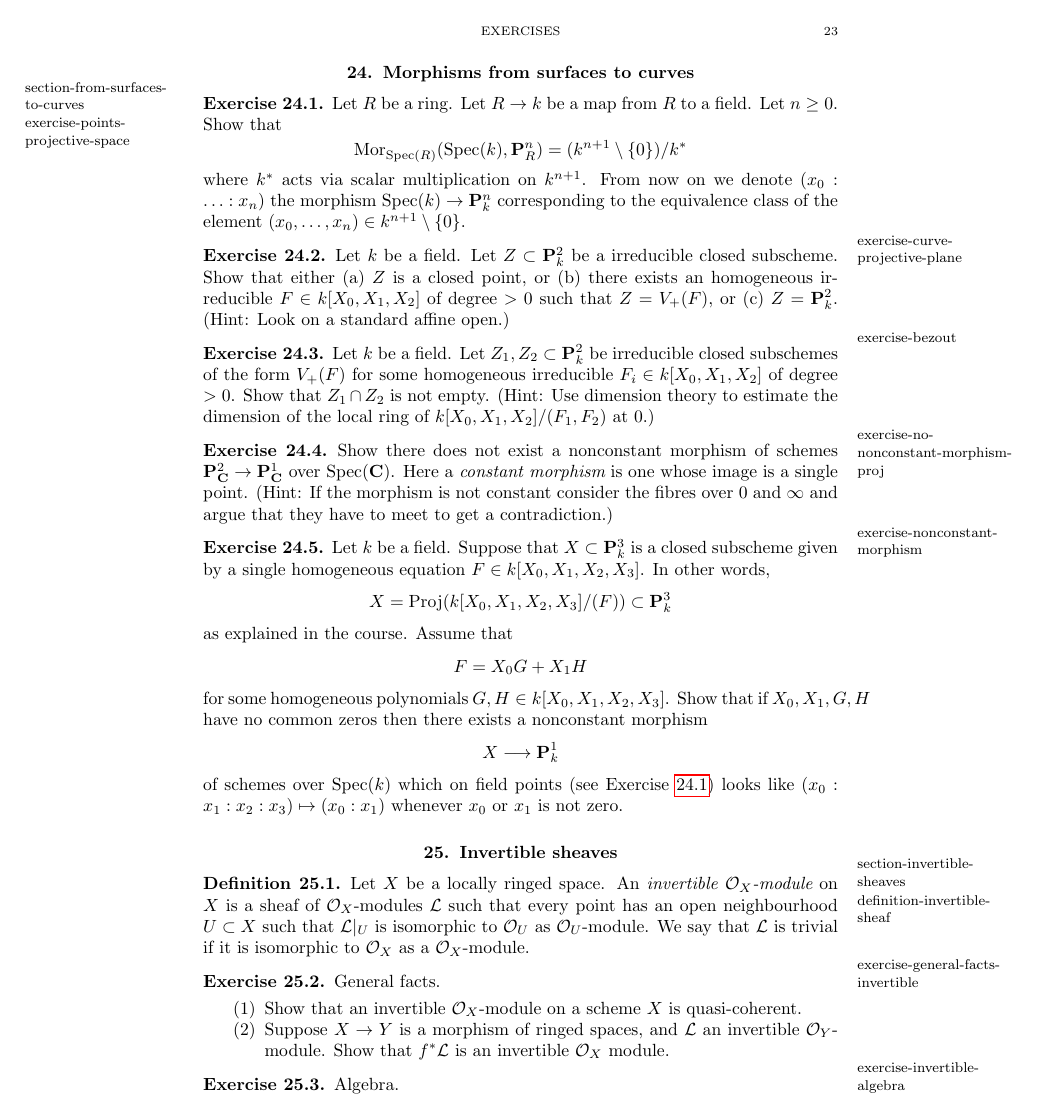
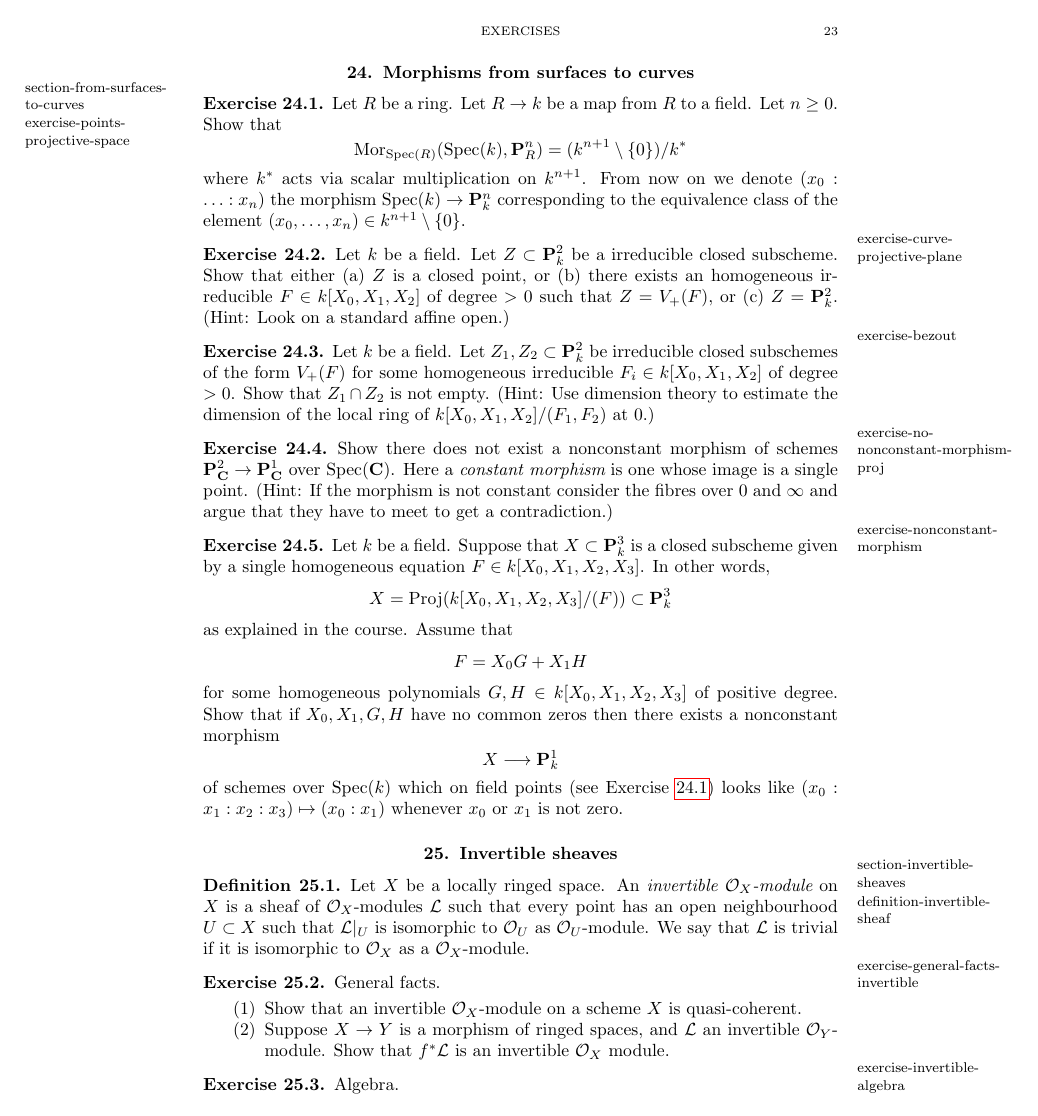
Before and after one commit to stacks/stacks-project, a LaTeX problem sheet (exercises.tex): page 23 of 30. Compiled offline with pdfLaTeX.

Commit message:
Fix mistake in exercise on maps from surfaces to curves
	modified:   exercises.tex

```diff
--- a/exercises.tex
+++ b/exercises.tex
@@ -2284,9 +2284,9 @@ as explained in the course. Assume that
 $$
 F = X_0 G + X_1 H
 $$
-for some homogeneous polynomials $G, H \in k[X_0, X_1, X_2, X_3]$.
-Show that if $X_0, X_1, G, H$ have no common zeros then there exists
-a nonconstant morphism
+for some homogeneous polynomials $G, H \in k[X_0, X_1, X_2, X_3]$
+of positive degree. Show that if $X_0, X_1, G, H$ have no common zeros
+then there exists a nonconstant morphism
 $$
 X \longrightarrow \mathbf{P}^1_k
 $$
```
